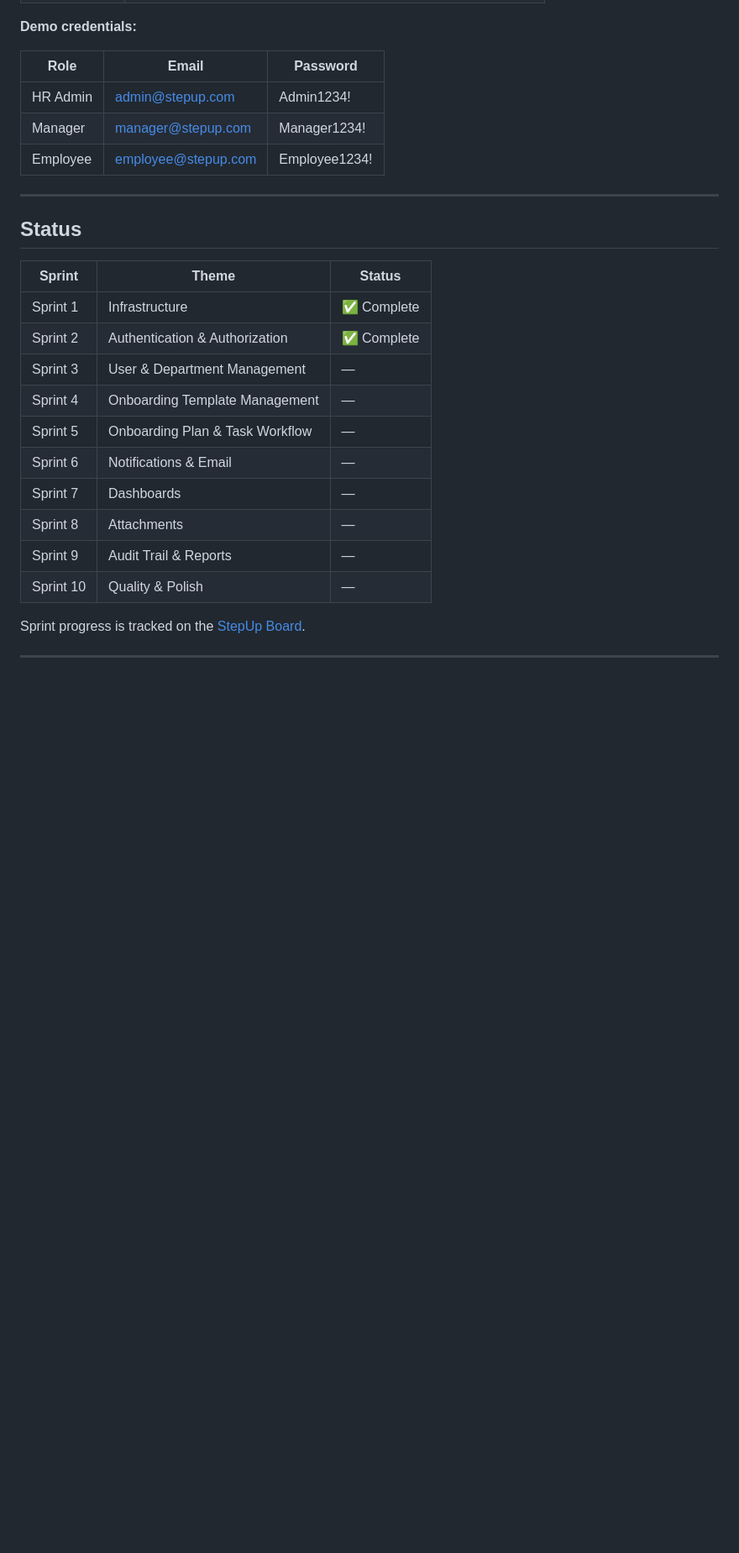
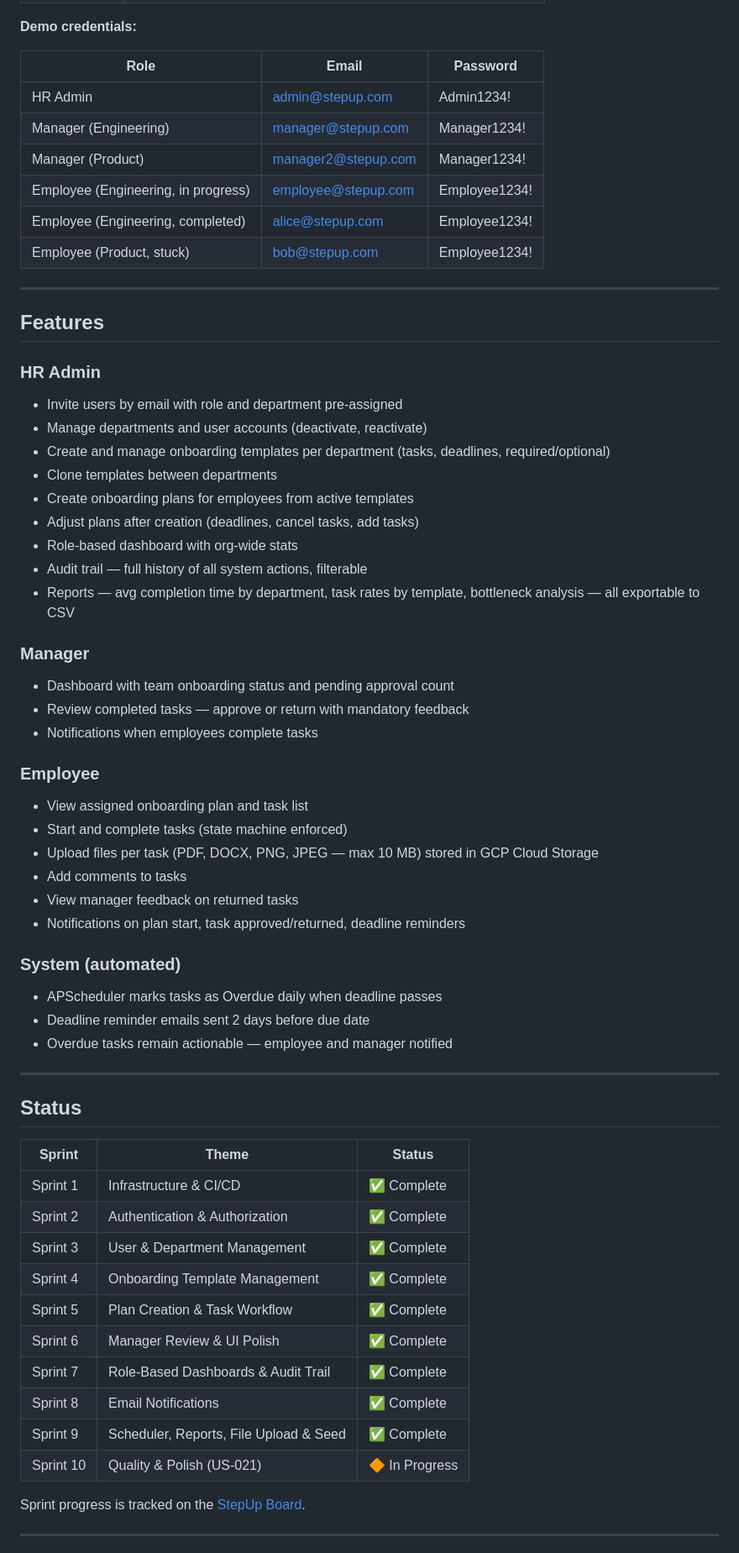
Before and after one commit to aykutcihan/stepup, a Markdown page: README.md, the part around one of its changes. Shown at 84% size. Rendered like a GitHub page; blank space fills up the shorter version.

```diff
--- a/README.md
+++ b/README.md
@@ -18,8 +18,44 @@ StepUp streamlines the process of onboarding new employees — structured task a
 | Role | Email | Password |
 |---|---|---|
 | HR Admin | admin@stepup.com | Admin1234! |
-| Manager | manager@stepup.com | Manager1234! |
-| Employee | employee@stepup.com | Employee1234! |
+| Manager (Engineering) | manager@stepup.com | Manager1234! |
+| Manager (Product) | manager2@stepup.com | Manager1234! |
+| Employee (Engineering, in progress) | employee@stepup.com | Employee1234! |
+| Employee (Engineering, completed) | alice@stepup.com | Employee1234! |
+| Employee (Product, stuck) | bob@stepup.com | Employee1234! |
+
+---
+
+## Features
+
+### HR Admin
+- Invite users by email with role and department pre-assigned
+- Manage departments and user accounts (deactivate, reactivate)
+- Create and manage onboarding templates per department (tasks, deadlines, required/optional)
+- Clone templates between departments
+- Create onboarding plans for employees from active templates
+- Adjust plans after creation (deadlines, cancel tasks, add tasks)
+- Role-based dashboard with org-wide stats
+- Audit trail — full history of all system actions, filterable
+- Reports — avg completion time by department, task rates by template, bottleneck analysis — all exportable to CSV
+
+### Manager
+- Dashboard with team onboarding status and pending approval count
+- Review completed tasks — approve or return with mandatory feedback
+- Notifications when employees complete tasks
+
+### Employee
+- View assigned onboarding plan and task list
+- Start and complete tasks (state machine enforced)
+- Upload files per task (PDF, DOCX, PNG, JPEG — max 10 MB) stored in GCP Cloud Storage
+- Add comments to tasks
+- View manager feedback on returned tasks
+- Notifications on plan start, task approved/returned, deadline reminders
+
+### System (automated)
+- APScheduler marks tasks as Overdue daily when deadline passes
+- Deadline reminder emails sent 2 days before due date
+- Overdue tasks remain actionable — employee and manager notified
 
 ---
 
@@ -27,16 +63,16 @@ StepUp streamlines the process of onboarding new employees — structured task a
 
 | Sprint | Theme | Status |
 |---|---|---|
-| Sprint 1 | Infrastructure | ✅ Complete |
+| Sprint 1 | Infrastructure & CI/CD | ✅ Complete |
 | Sprint 2 | Authentication & Authorization | ✅ Complete |
-| Sprint 3 | User & Department Management | — |
-| Sprint 4 | Onboarding Template Management | — |
-| Sprint 5 | Onboarding Plan & Task Workflow | — |
-| Sprint 6 | Notifications & Email | — |
-| Sprint 7 | Dashboards | — |
-| Sprint 8 | Attachments | — |
-| Sprint 9 | Audit Trail & Reports | — |
-| Sprint 10 | Quality & Polish | — |
+| Sprint 3 | User & Department Management | ✅ Complete |
+| Sprint 4 | Onboarding Template Management | ✅ Complete |
+| Sprint 5 | Plan Creation & Task Workflow | ✅ Complete |
+| Sprint 6 | Manager Review & UI Polish | ✅ Complete |
+| Sprint 7 | Role-Based Dashboards & Audit Trail | ✅ Complete |
+| Sprint 8 | Email Notifications | ✅ Complete |
+| Sprint 9 | Scheduler, Reports, File Upload & Seed | ✅ Complete |
+| Sprint 10 | Quality & Polish (US-021) | 🔶 In Progress |
 
 Sprint progress is tracked on the [StepUp Board](https://github.com/users/aykutcihan/projects/5).
 
```
Also changed, not shown: other parts of README.md (+84 -80 lines).
